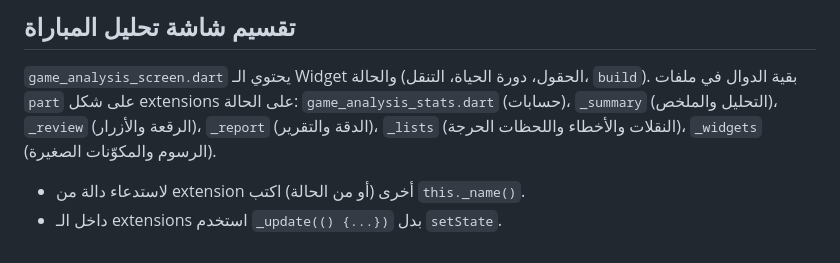
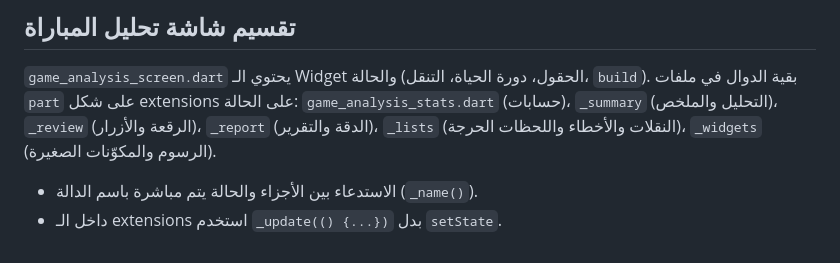
Before and after one commit to nazarslah0/Chess1, a Markdown page: docs/ARCHITECTURE.md, the part around the change. Rendered like a GitHub page.

```diff
--- a/docs/ARCHITECTURE.md
+++ b/docs/ARCHITECTURE.md
@@ -49,5 +49,5 @@
 `game_analysis_stats.dart` (حسابات)، `_summary` (التحليل والملخص)،
 `_review` (الرقعة والأزرار)، `_report` (الدقة والتقرير)، `_lists`
 (النقلات والأخطاء واللحظات الحرجة)، `_widgets` (الرسوم والمكوّنات الصغيرة).
-- لاستدعاء دالة من extension أخرى (أو من الحالة) اكتب `this._name()`.
+- الاستدعاء بين الأجزاء والحالة يتم مباشرة باسم الدالة (`_name()`).
 - داخل الـ extensions استخدم `_update(() {...})` بدل `setState`.
```
